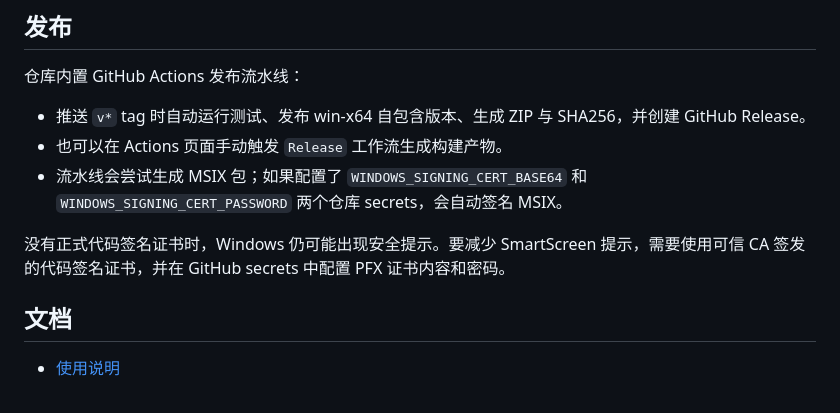
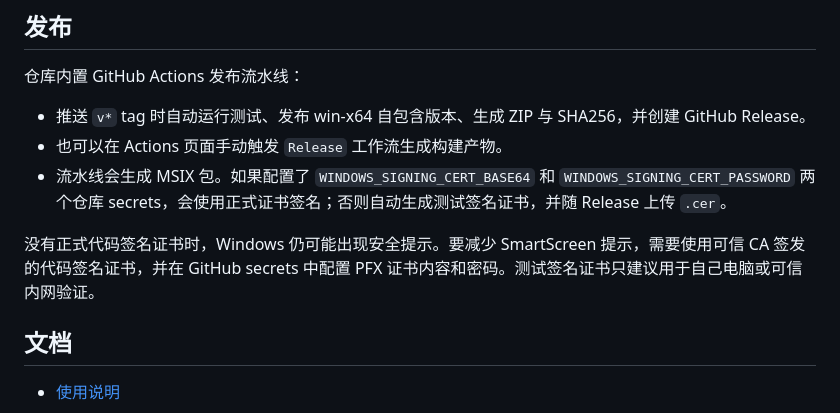
Before and after one commit to wangjingping-88/serial-log, a Markdown page: README.md, the part around the change printed below. GitHub-like rendering.

```diff
--- a/README.md
+++ b/README.md
@@ -78,9 +90,9 @@ dotnet publish src\SerialLog.App\SerialLog.App.csproj -c Release -r win-x64 --se
 
 - 推送 `v*` tag 时自动运行测试、发布 win-x64 自包含版本、生成 ZIP 与 SHA256，并创建 GitHub Release。
 - 也可以在 Actions 页面手动触发 `Release` 工作流生成构建产物。
-- 流水线会尝试生成 MSIX 包；如果配置了 `WINDOWS_SIGNING_CERT_BASE64` 和 `WINDOWS_SIGNING_CERT_PASSWORD` 两个仓库 secrets，会自动签名 MSIX。
+- 流水线会生成 MSIX 包。如果配置了 `WINDOWS_SIGNING_CERT_BASE64` 和 `WINDOWS_SIGNING_CERT_PASSWORD` 两个仓库 secrets，会使用正式证书签名；否则自动生成测试签名证书，并随 Release 上传 `.cer`。
 
-没有正式代码签名证书时，Windows 仍可能出现安全提示。要减少 SmartScreen 提示，需要使用可信 CA 签发的代码签名证书，并在 GitHub secrets 中配置 PFX 证书内容和密码。
+没有正式代码签名证书时，Windows 仍可能出现安全提示。要减少 SmartScreen 提示，需要使用可信 CA 签发的代码签名证书，并在 GitHub secrets 中配置 PFX 证书内容和密码。测试签名证书只建议用于自己电脑或可信内网验证。
 
 ## 文档
 
```
Also changed, not shown: other parts of README.md (+12 -0 lines), docs/使用说明.md (+18 -0 lines), docs/images/serial-log-command-panel.png, docs/images/serial-log-main.png, 3 other files.
